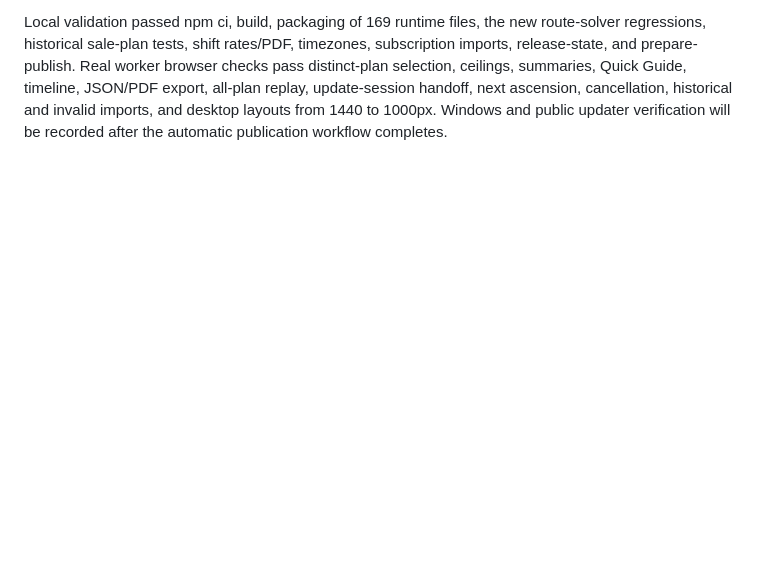
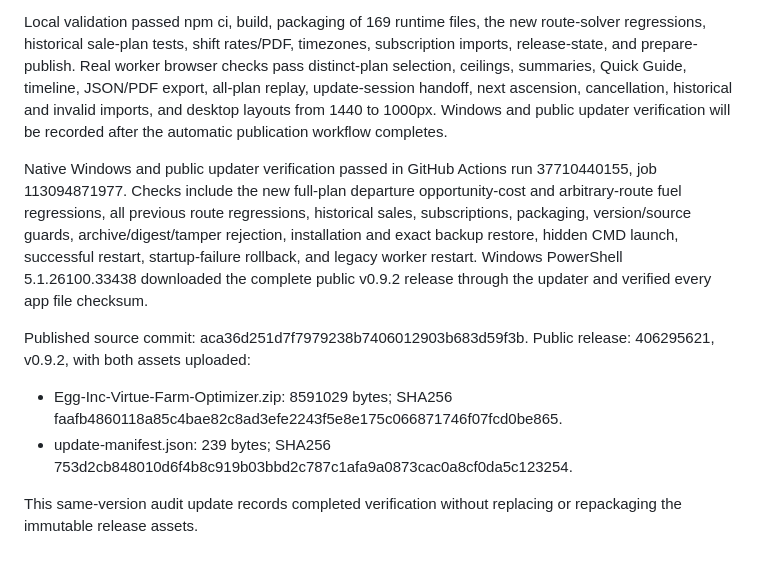
Before and after one commit to krmcginnis/Egg-Inc-Virtue-Farm-Optimizer, a Markdown page: AUDIT-v0.9.2.md, the part around the change. Drawn GitHub-style; blank space fills up the shorter version.

Commit message:
Record verified v0.9.2 Windows release and public updater checks

```diff
--- a/AUDIT-v0.9.2.md
+++ b/AUDIT-v0.9.2.md
@@ -2035,3 +2035,23 @@ Quick Guide, timeline, JSON/PDF export, all-plan replay, update-session
 handoff, next ascension, cancellation, historical and invalid imports, and
 desktop layouts from 1440 to 1000px. Windows and public updater verification
 will be recorded after the automatic publication workflow completes.
+
+
+Native Windows and public updater verification passed in GitHub Actions run
+37710440155, job 113094871977. Checks include the new full-plan departure
+opportunity-cost and arbitrary-route fuel regressions, all previous route
+regressions, historical sales, subscriptions, packaging, version/source
+guards, archive/digest/tamper rejection, installation and exact backup restore,
+hidden CMD launch, successful restart, startup-failure rollback, and legacy
+worker restart. Windows PowerShell 5.1.26100.33438 downloaded the complete
+public v0.9.2 release through the updater and verified every app file checksum.
+
+Published source commit: aca36d251d7f7979238b7406012903b683d59f3b.
+Public release: 406295621, v0.9.2, with both assets uploaded:
+- Egg-Inc-Virtue-Farm-Optimizer.zip: 8591029 bytes; SHA256
+  faafb4860118a85c4bae82c8ad3efe2243f5e8e175c066871746f07fcd0be865.
+- update-manifest.json: 239 bytes; SHA256
+  753d2cb848010d6f4b8c919b03bbd2c787c1afa9a0873cac0a8cf0da5c123254.
+
+This same-version audit update records completed verification without replacing
+or repackaging the immutable release assets.
```
